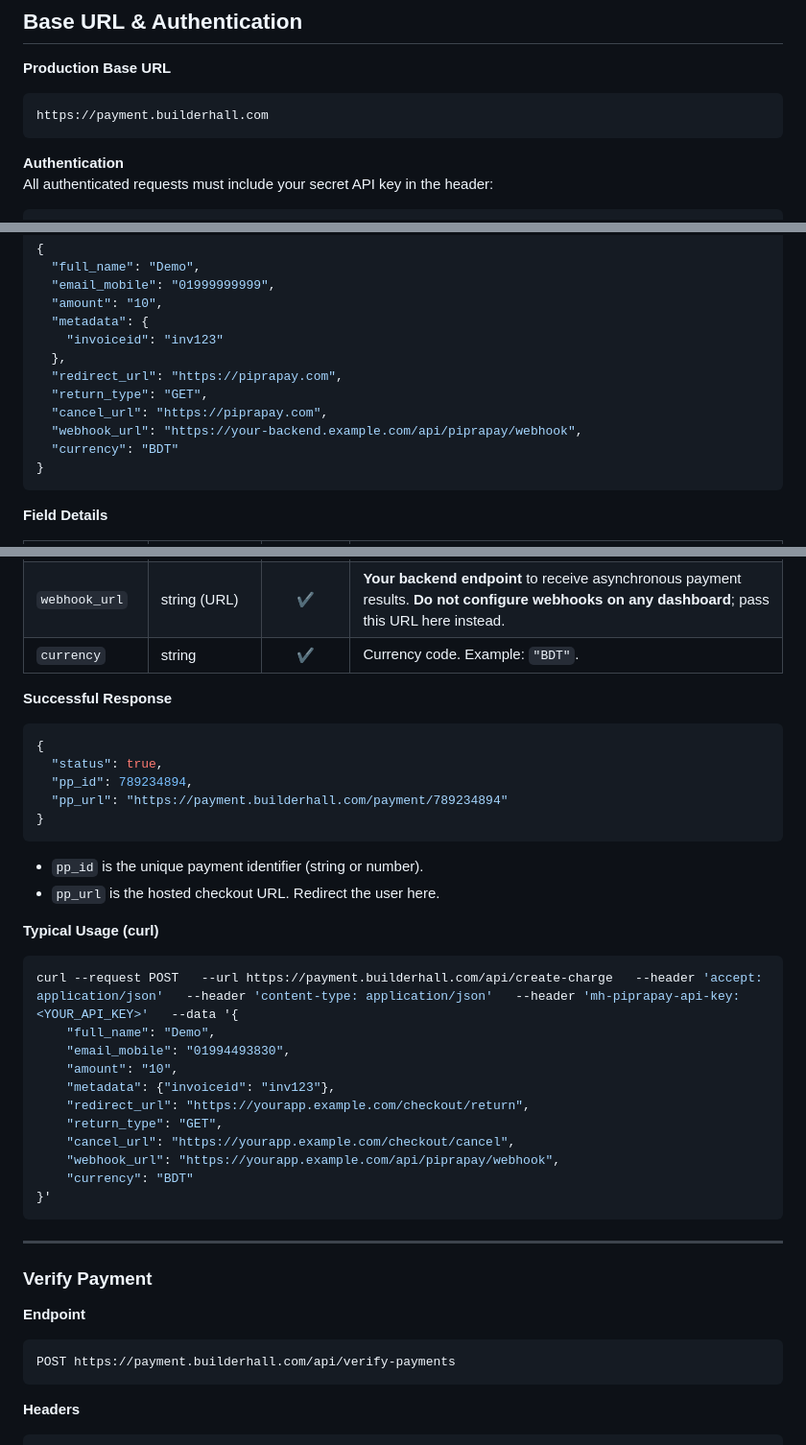
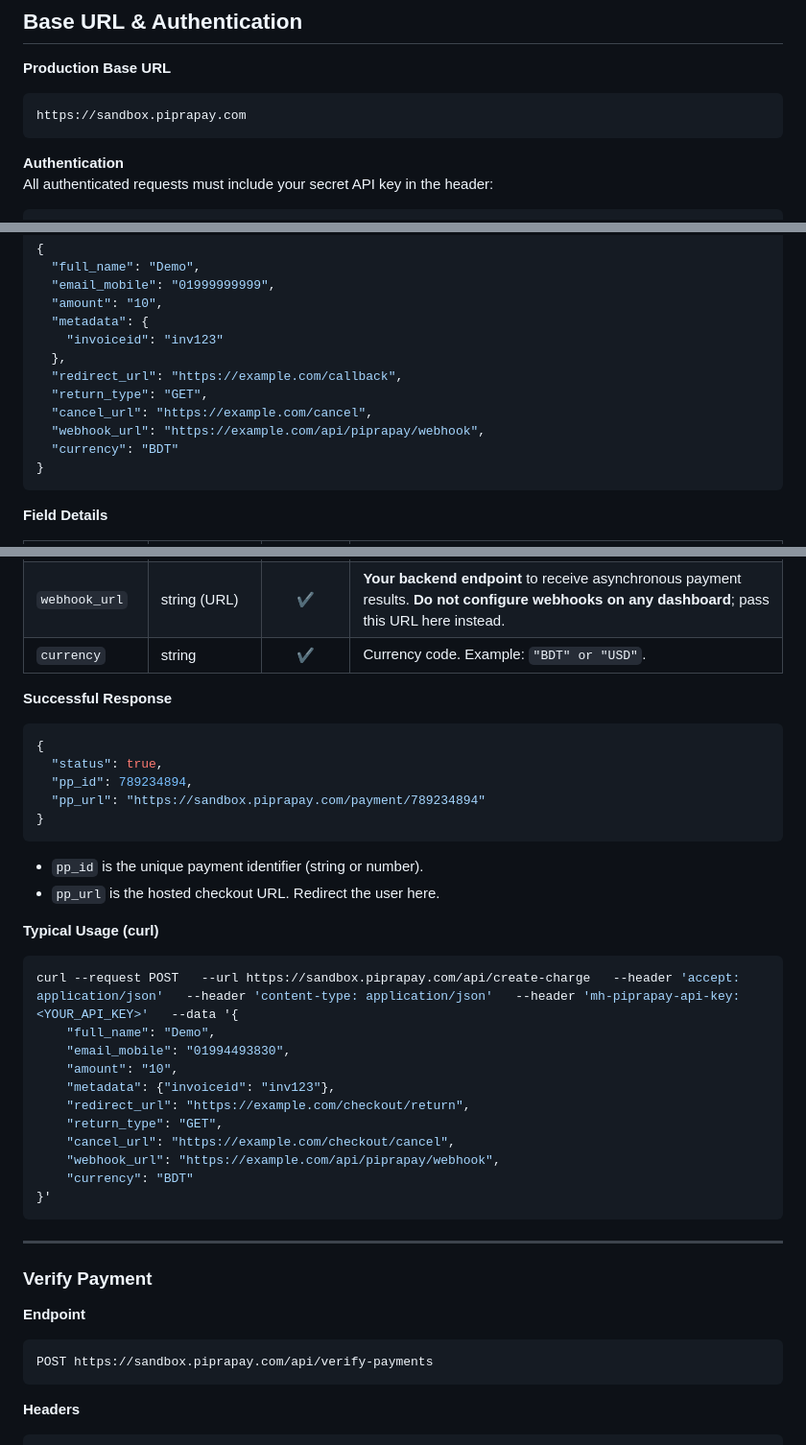
Before and after one commit to fattain-naime/PipraPay-Api-Documentation, a Markdown page: README.md, 3 parts joined by grey strips. Shown: that part at 96% size. GitHub-like rendering.

````diff
--- a/README.md
+++ b/README.md
@@ -52,7 +52,7 @@ This documentation is community-authored with attention to clarity and completen
 
 **Production Base URL**
 ```
-https://payment.builderhall.com
+https://sandbox.piprapay.com
 ```
 
 **Authentication**
@@ -113,10 +113,10 @@ mh-piprapay-api-key: <YOUR_API_KEY>
   "metadata": {
     "invoiceid": "inv123"
   },
-  "redirect_url": "https://piprapay.com",
+  "redirect_url": "https://example.com/callback",
   "return_type": "GET",
-  "cancel_url": "https://piprapay.com",
-  "webhook_url": "https://your-backend.example.com/api/piprapay/webhook",
+  "cancel_url": "https://example.com/cancel",
+  "webhook_url": "https://example.com/api/piprapay/webhook",
   "currency": "BDT"
 }
 ```
@@ -132,14 +132,14 @@ mh-piprapay-api-key: <YOUR_API_KEY>
 | `return_type` | `"GET"` | ✔ | Method PipraPay uses when redirecting the customer to `redirect_url`. |
 | `cancel_url` | string (URL) | ✔ | Where to send user if they cancel from checkout. |
 | `webhook_url` | string (URL) | ✔ | **Your backend endpoint** to receive asynchronous payment results. **Do not configure webhooks on any dashboard**; pass this URL here instead. |
-| `currency` | string | ✔ | Currency code. Example: `"BDT"`. |
+| `currency` | string | ✔ | Currency code. Example: `"BDT" or "USD"`. |
 
 **Successful Response**
 ```json
 {
   "status": true,
   "pp_id": 789234894,
-  "pp_url": "https://payment.builderhall.com/payment/789234894"
+  "pp_url": "https://sandbox.piprapay.com/payment/789234894"
 }
 ```
 - `pp_id` is the unique payment identifier (string or number).
@@ -147,15 +147,15 @@ mh-piprapay-api-key: <YOUR_API_KEY>
 
 **Typical Usage (curl)**
 ```bash
-curl --request POST   --url https://payment.builderhall.com/api/create-charge   --header 'accept: application/json'   --header 'content-type: application/json'   --header 'mh-piprapay-api-key: <YOUR_API_KEY>'   --data '{
+curl --request POST   --url https://sandbox.piprapay.com/api/create-charge   --header 'accept: application/json'   --header 'content-type: application/json'   --header 'mh-piprapay-api-key: <YOUR_API_KEY>'   --data '{
     "full_name": "Demo",
     "email_mobile": "01994493830",
     "amount": "10",
     "metadata": {"invoiceid": "inv123"},
-    "redirect_url": "https://yourapp.example.com/checkout/return",
+    "redirect_url": "https://example.com/checkout/return",
     "return_type": "GET",
-    "cancel_url": "https://yourapp.example.com/checkout/cancel",
-    "webhook_url": "https://yourapp.example.com/api/piprapay/webhook",
+    "cancel_url": "https://example.com/checkout/cancel",
+    "webhook_url": "https://example.com/api/piprapay/webhook",
     "currency": "BDT"
 }'
 ```
@@ -166,7 +166,7 @@ curl --request POST   --url https://payment.builderhall.com/api/create-charge
 
 **Endpoint**
 ```
-POST https://payment.builderhall.com/api/verify-payments
+POST https://sandbox.piprapay.com/api/verify-payments
 ```
 
 **Headers**
````
Also changed, not shown: other parts of README.md (+3 -2 lines).
